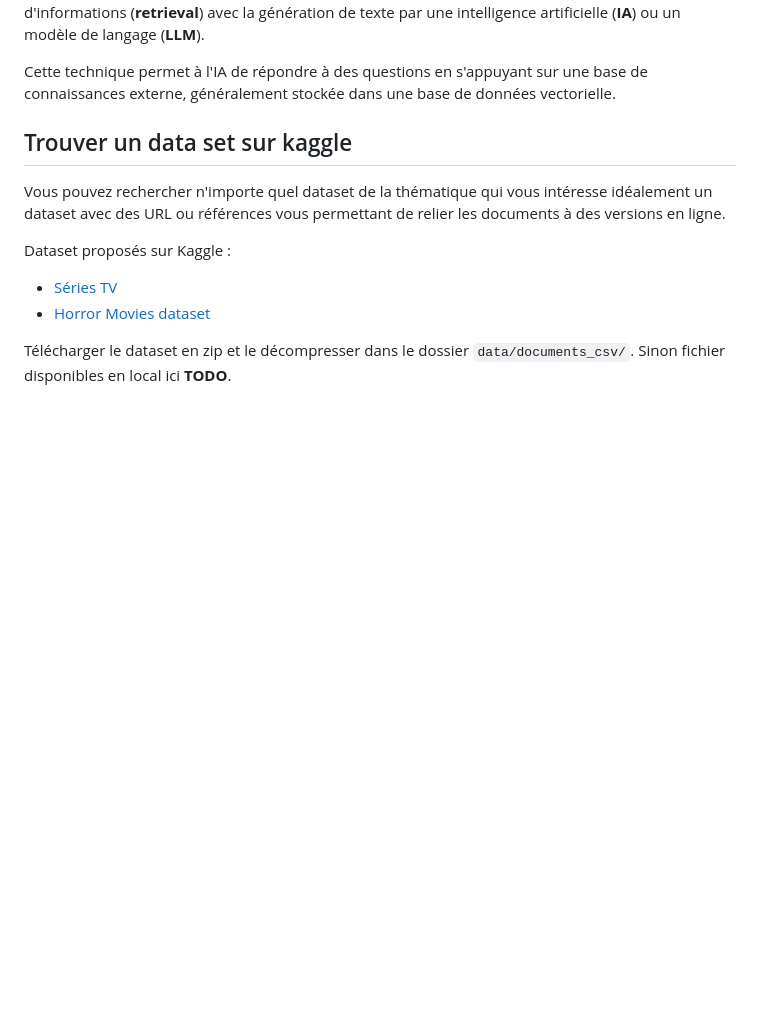
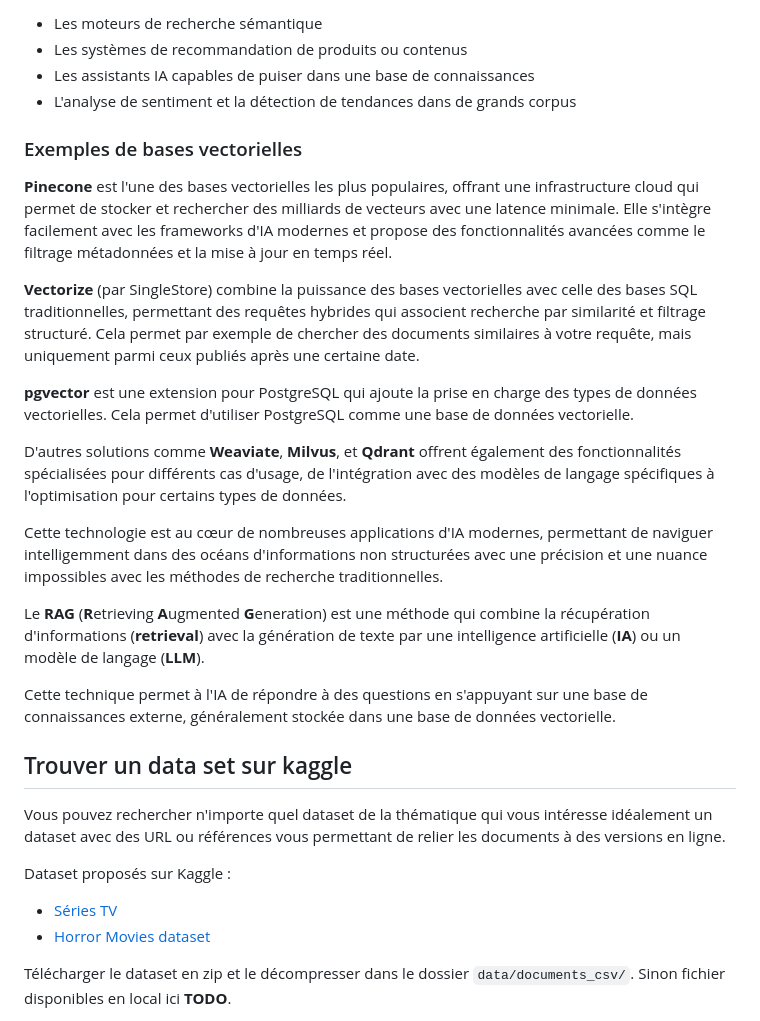
Before and after one commit to pi-2r/devoxxfr2025-tock-studio-IA-Gen, a Markdown page: step_4.md, the part around the change printed below. Rendered like a GitHub page; blank space fills up the shorter version.

```diff
--- a/step_4.md
+++ b/step_4.md
@@ -58,3 +93,32 @@ Dès lors, le **RAG** (**R**etrieving **A**ugmented **G**eneration) est une mét
+- Les moteurs de recherche sémantique
+- Les systèmes de recommandation de produits ou contenus
+- Les assistants IA capables de puiser dans une base de connaissances
+- L'analyse de sentiment et la détection de tendances dans de grands corpus
+
+
+### Exemples de bases vectorielles
+
+**Pinecone** est l'une des bases vectorielles les plus populaires, offrant une infrastructure cloud qui permet de
+stocker et rechercher des milliards de vecteurs avec une latence minimale. Elle s'intègre facilement avec les frameworks
+d'IA modernes et propose des fonctionnalités avancées comme le filtrage métadonnées et la mise à jour en temps réel.
+
+**Vectorize** (par SingleStore) combine la puissance des bases vectorielles avec celle des bases SQL traditionnelles,
+permettant des requêtes hybrides qui associent recherche par similarité et filtrage structuré. Cela permet par exemple
+de chercher des documents similaires à votre requête, mais uniquement parmi ceux publiés après une certaine date.
+
+**pgvector** est une extension pour PostgreSQL qui ajoute la prise en charge des types de données vectorielles. Cela
+permet d'utiliser PostgreSQL comme une base de données vectorielle.
+
+D'autres solutions comme **Weaviate**, **Milvus**, et **Qdrant** offrent également des fonctionnalités spécialisées
+pour différents cas d'usage, de l'intégration avec des modèles de langage spécifiques à l'optimisation pour certains
+types de données.
+
+Cette technologie est au cœur de nombreuses applications d'IA modernes, permettant de naviguer intelligemment dans des
+océans d'informations non structurées avec une précision et une nuance impossibles avec les méthodes de recherche
+traditionnelles.
+
+
+Le **RAG** (**R**etrieving **A**ugmented **G**eneration) est une méthode qui combine la récupération
 d'informations (**retrieval**) avec la génération de texte par une intelligence artificielle (**IA**) ou un
 modèle de langage (**LLM**).
 
@@ -64,7 +128,8 @@ généralement stockée dans une base de données vectorielle.
 
 ## Trouver un data set sur kaggle
 
-Vous pouvez rechercher n'importe quel dataset de la thématique qui vous intéresse idéalement un dataset avec des URL ou références vous permettant de relier les documents à des versions en ligne.
+Vous pouvez rechercher n'importe quel dataset de la thématique qui vous intéresse idéalement un dataset avec des URL ou
+références vous permettant de relier les documents à des versions en ligne.
 
 Dataset proposés sur Kaggle :
 * [Séries TV](https://www.kaggle.com/datasets/asaniczka/full-tmdb-tv-shows-dataset-2023-150k-shows)
```
Also changed, not shown: other parts of step_4.md (+49 -14 lines), step_7.md (+1 -1 lines).
